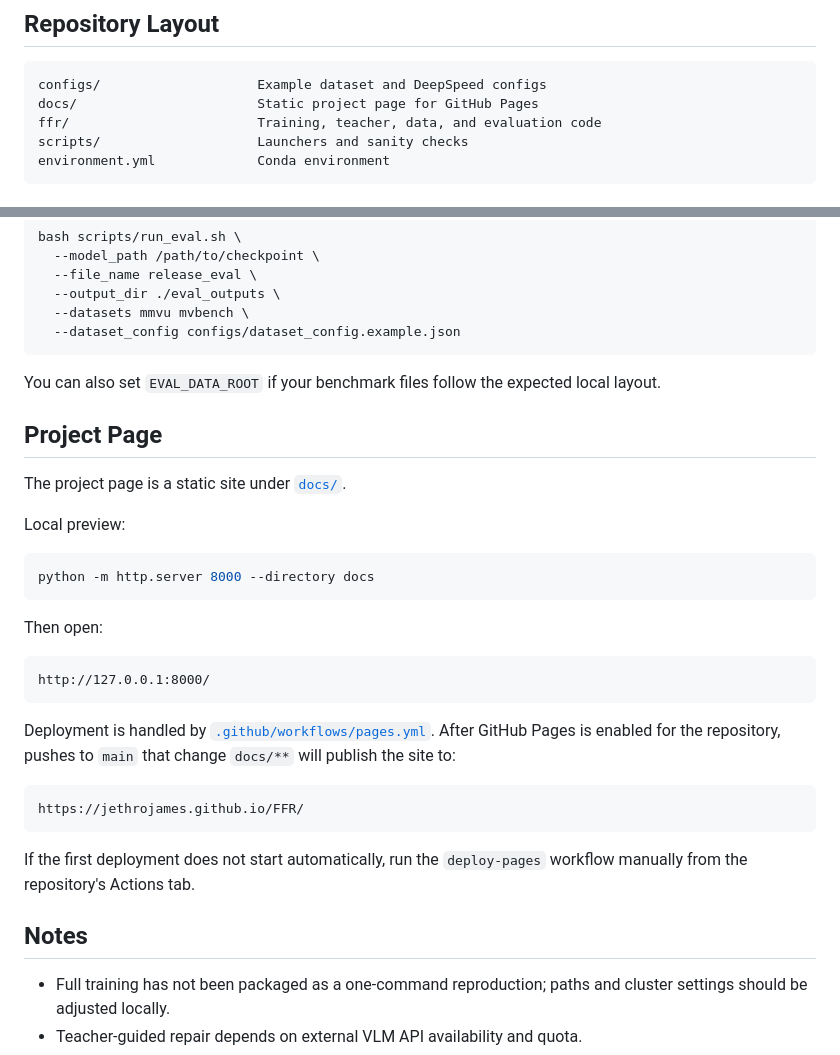
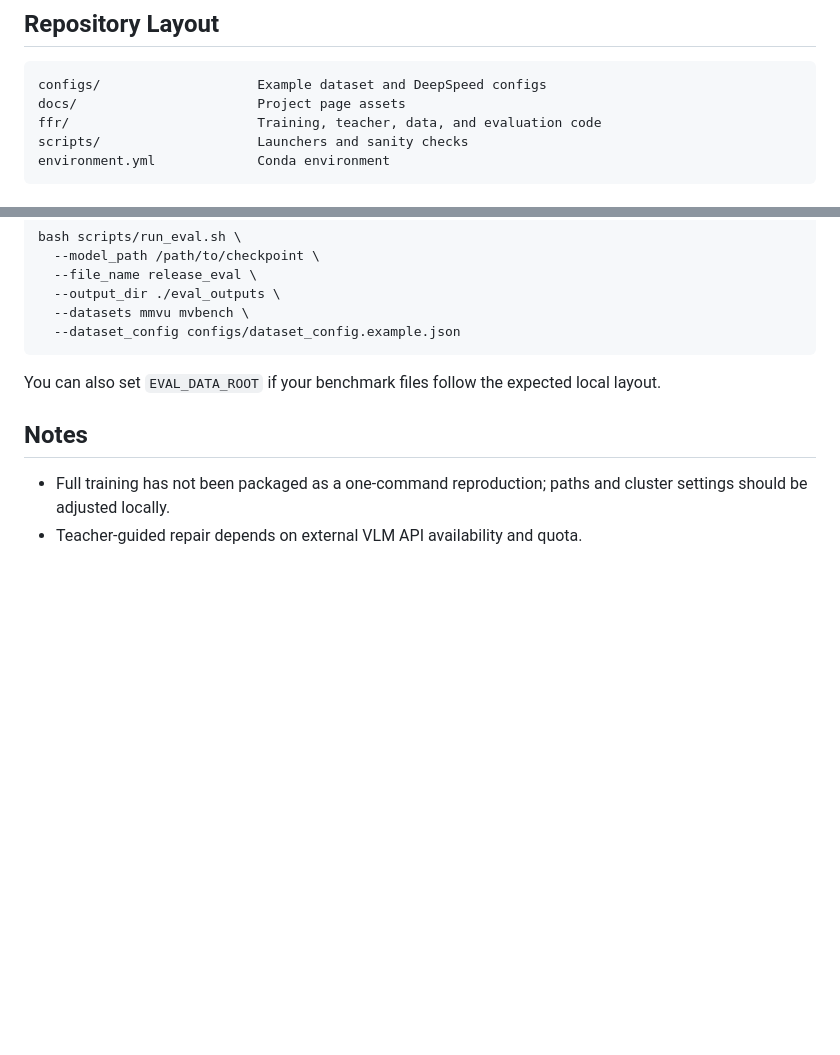
Before and after one commit to JethroJames/FFR, a Markdown page: README.md, 2 parts joined by grey strips. GitHub-like rendering; blank space fills up the shorter version.

Commit message:
Trim project page notes from README

````diff
--- a/README.md
+++ b/README.md
@@ -14,7 +14,7 @@ This repository is a research release. Training still requires the relevant data
 
 ```text
 configs/                    Example dataset and DeepSpeed configs
-docs/                       Static project page for GitHub Pages
+docs/                       Project page assets
 ffr/                        Training, teacher, data, and evaluation code
 scripts/                    Launchers and sanity checks
 environment.yml             Conda environment
@@ -109,30 +109,6 @@ bash scripts/run_eval.sh \
 
 You can also set `EVAL_DATA_ROOT` if your benchmark files follow the expected local layout.
 
-## Project Page
-
-The project page is a static site under [`docs/`](./docs/).
-
-Local preview:
-
-```bash
-python -m http.server 8000 --directory docs
-```
-
-Then open:
-
-```text
-http://127.0.0.1:8000/
-```
-
-Deployment is handled by [`.github/workflows/pages.yml`](./.github/workflows/pages.yml). After GitHub Pages is enabled for the repository, pushes to `main` that change `docs/**` will publish the site to:
-
-```text
-https://jethrojames.github.io/FFR/
-```
-
-If the first deployment does not start automatically, run the `deploy-pages` workflow manually from the repository's Actions tab.
-
 ## Notes
 
 - Full training has not been packaged as a one-command reproduction; paths and cluster settings should be adjusted locally.
````
